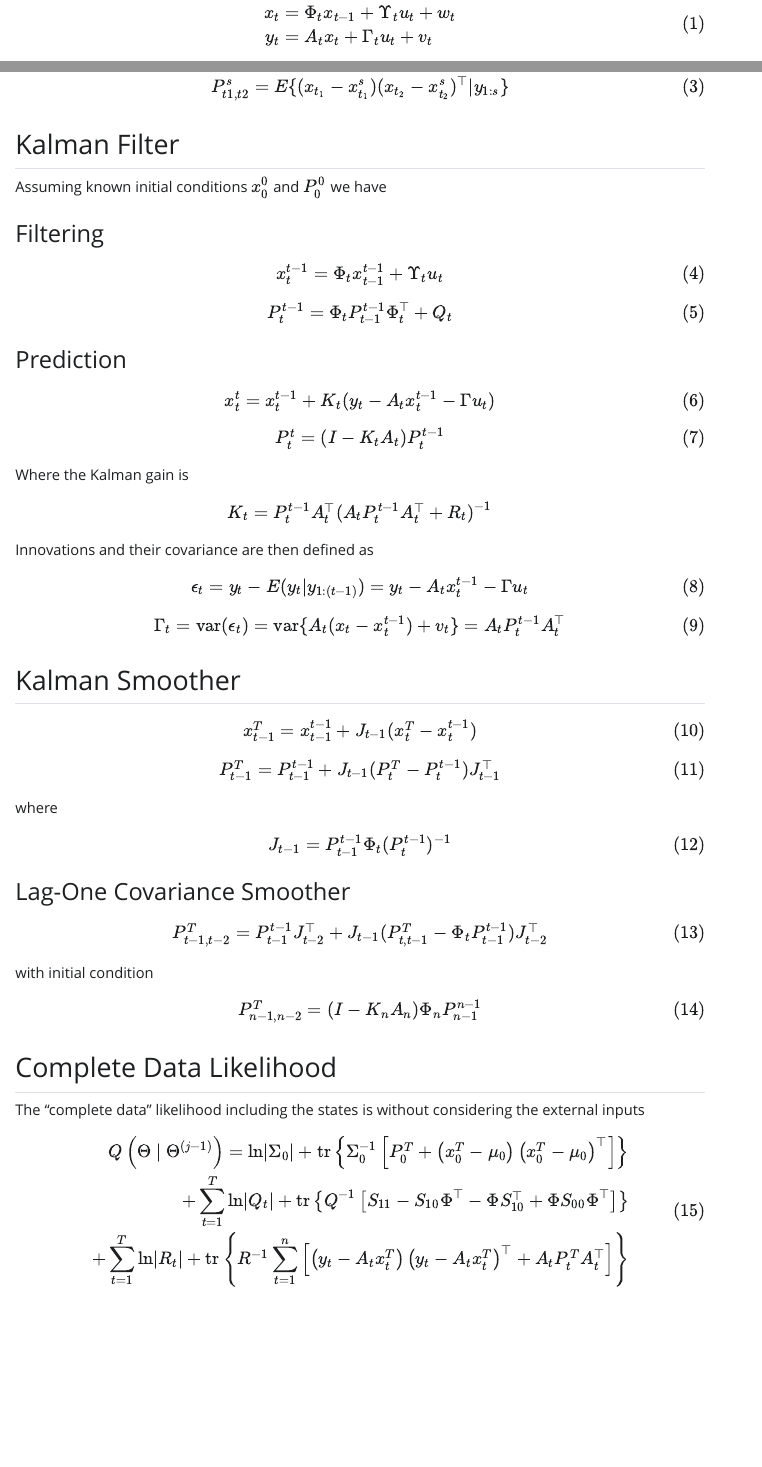
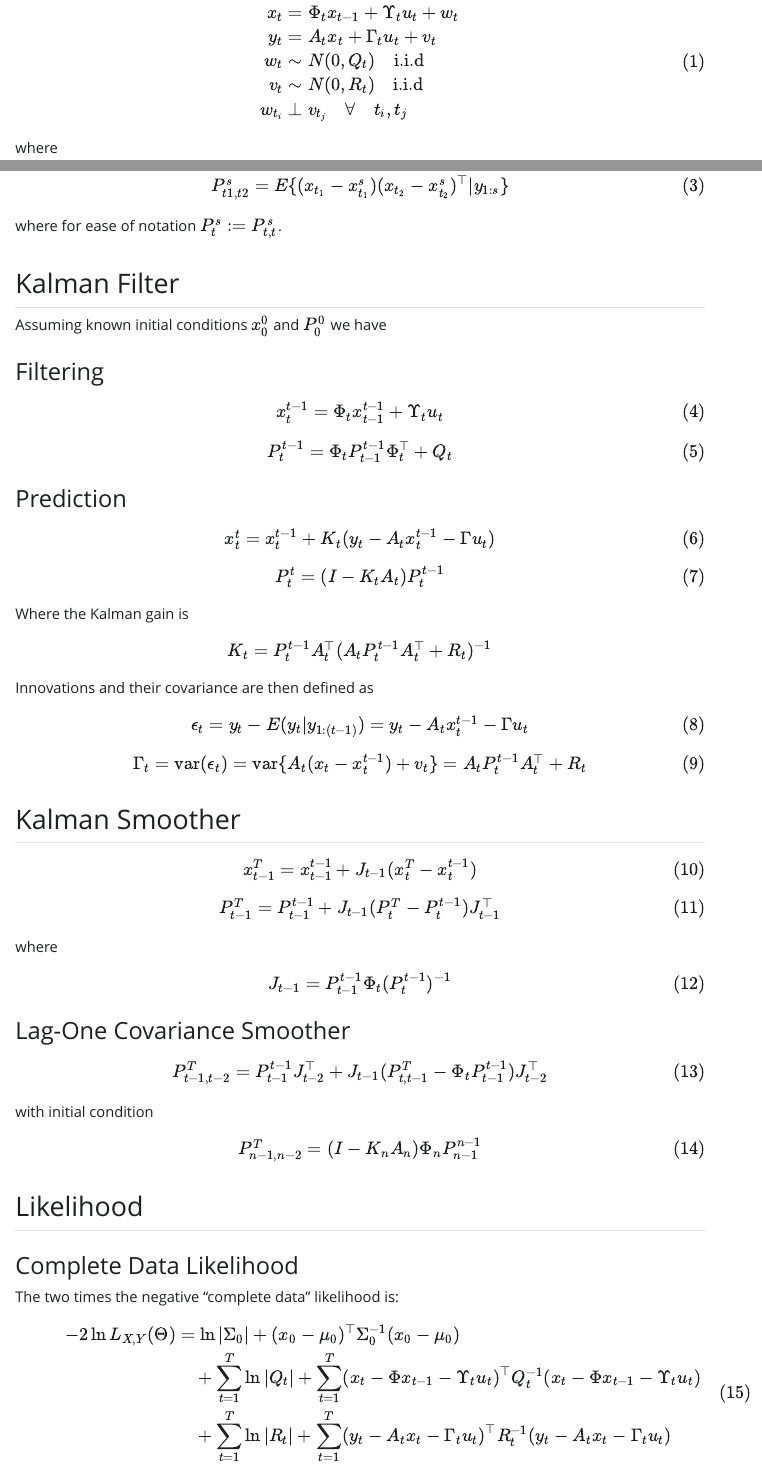
Before and after one commit to pietro-stangherlin/hdgm_em, a Quarto document (doc/kalman_filter_smoother.qmd): the page in a window 1100 px wide, from 200 px down, and a second part further down, joined at a grey line. The pictures show the output file doc/kalman_filter_smoother.html that the author committed with the source, opened offline; Quarto's library style sheets are replaced by a plain one without menus.

Commit message:
fixed doc likelihood

```diff
--- a/doc/kalman_filter_smoother.qmd
+++ b/doc/kalman_filter_smoother.qmd
@@ -12,7 +12,10 @@ We will use the notation and follow chapter 6 of [@ShumwayStoffer].
 $$
 \begin{align}
 x_{t} &= \Phi_t x_{t-1} + \Upsilon_t u_t + w_t \\
-y_t &= A_t x_t + \Gamma_t u_t + v_t
+y_t &= A_t x_t + \Gamma_t u_t + v_t \\
+w_t & \sim N(0, Q_t) \quad \text{i.i.d} \\
+v_t & \sim N(0, R_t) \quad \text{i.i.d} \\
+w_{t_i} & \perp v_{t_j} \quad \forall \quad t_i, t_j
 \end{align}
 $$ {#eq-state-space}
 
@@ -41,6 +38,8 @@ $$ {#eq-conditional-mean}
 $$
 P^{s}_{t1,t2} = E\{(x_{t_1} - x^s_{t_1})(x_{t_2} - x^s_{t_2})^\top|y_{1:s}\}
 $$ {#eq-conditional-covariance}
+
+where for ease of notation $P^{s}_{t} := P^{s}_{t,t}$.
 
 ## Kalman Filter
 
@@ -75,7 +74,7 @@ $$
 $$ {#eq-innovations}
 
 $$
-\Gamma_t = \text{var}(\epsilon_t) = \text{var}\{A_t(x_t - x^{t-1}_t) + v_t\} = A_t P^{t-1}_t A^\top_t
+\Gamma_t = \text{var}(\epsilon_t) = \text{var}\{A_t(x_t - x^{t-1}_t) + v_t\} = A_t P^{t-1}_t A^\top_t + R_t
 $$ {#eq-innovations-covariance}
 
 ## Kalman Smoother
@@ -106,6 +105,12 @@ $$
 P^T_{n-1, n-2} = (I - K_n A_n) \Phi_n P^{n-1}_{n-1}
 $$ {#eq-lagone-covariance-smoother-initialization}
 
-## Complete Data Likelihood
+## Likelihood
 
-The "complete data" likelihood including the states is without considering the external inputs
+### Complete Data Likelihood
+
+The two times the negative "complete data" likelihood is: $$
+\begin{aligned}
+-2 \ln L_{X,Y}(\Theta) &= \ln |\Sigma_0| + (x_0 - \mu_0)^\top \Sigma_0^{-1} (x_0 - \mu_0) \\
+&\quad + \sum^{T}_{t=1}\ln |Q_t| + \sum_{t=1}^{T} (x_t - \Phi x_{t-1} - \Upsilon_t u_t)^\top Q^{-1}_t (x_t - \Phi x_{t-1} - \Upsilon_t u_t) \\
+&\quad + \sum^{T}_{t=1}\ln |R_t| + \sum_{t=1}^{T} (y_t - A_t x_t -  \Gamma_t u_t)^\top R^{-1}_t (y_t - A_t x_t -  \Gamma_t u_t)
@@ -112,5 +123,2 @@ The "complete data" likelihood including the states is without considering the e
 
 $$
-\begin{align}Q\left( \Theta \mid \Theta^{(j-1)} \right) = \ln \left| \Sigma_0 \right| + \text{tr} \left\{ \Sigma_0^{-1} \left[ P_0^T + \left( x_0^T - \mu_0 \right) \left( x_0^T - \mu_0 \right)^\top \right] \right\} \\
-+ \sum^T_{t=1} \ln \left| Q_t \right| + \text{tr} \left\{ Q^{-1} \left[ S_{11} - S_{10} \Phi^\top - \Phi S_{10}^\top + \Phi S_{00} \Phi^\top \right] \right\} \\
-+ \sum^T_{t=1} \ln \left| R_t \right| + \text{tr} \left\{ R^{-1} \sum_{t=1}^{n} \left[ \left( y_t - A_t x_t^T \right) \left( y_t - A_t x_t^T \right)^\top + A_t P_t^T A_t^\top \right] \right\}\end{align}
```
Also changed, not shown: doc/kalman_filter_smoother.html, doc/kalman_filter_smoother.qmd (17 more changed lines).
